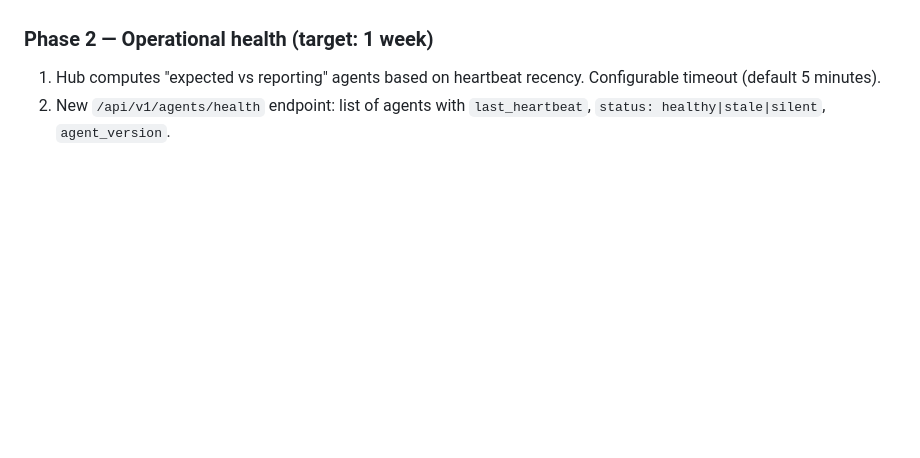
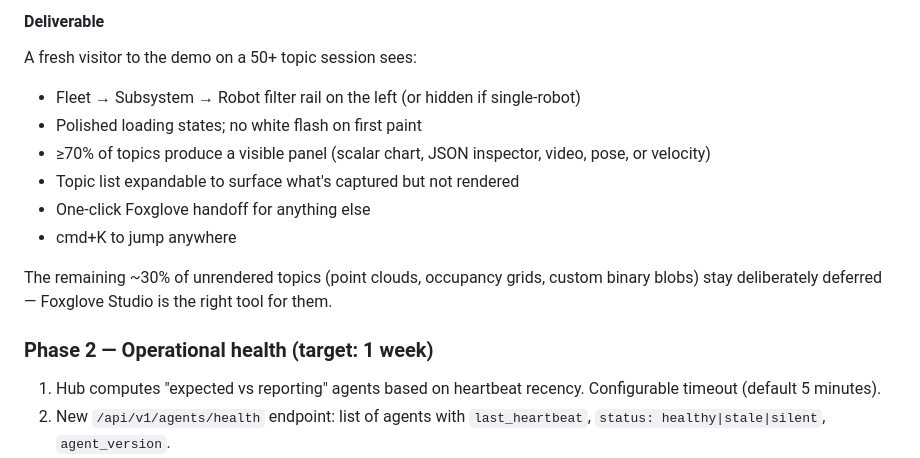
Before and after one commit to mukul-07/missiondebug, a Markdown page: v2-SPEC.md, the part around one of its changes. GitHub-like rendering; blank space fills up the shorter version.

```diff
--- a/v2-SPEC.md
+++ b/v2-SPEC.md
@@ -378,3 +421,19 @@ expander + Foxglove deep-link.
+#### Deliverable
+
+A fresh visitor to the demo on a 50+ topic session sees:
+
+- Fleet → Subsystem → Robot filter rail on the left (or hidden if
+  single-robot)
+- Polished loading states; no white flash on first paint
+- ≥70% of topics produce a visible panel (scalar chart, JSON
+  inspector, video, pose, or velocity)
+- Topic list expandable to surface what's captured but not rendered
+- One-click Foxglove handoff for anything else
+- cmd+K to jump anywhere
+
+The remaining ~30% of unrendered topics (point clouds, occupancy
+grids, custom binary blobs) stay deliberately deferred — Foxglove
+Studio is the right tool for them.
 
 ### Phase 2 — Operational health (target: 1 week)
 
```
Also changed, not shown: other parts of v2-SPEC.md (+85 -42 lines).
